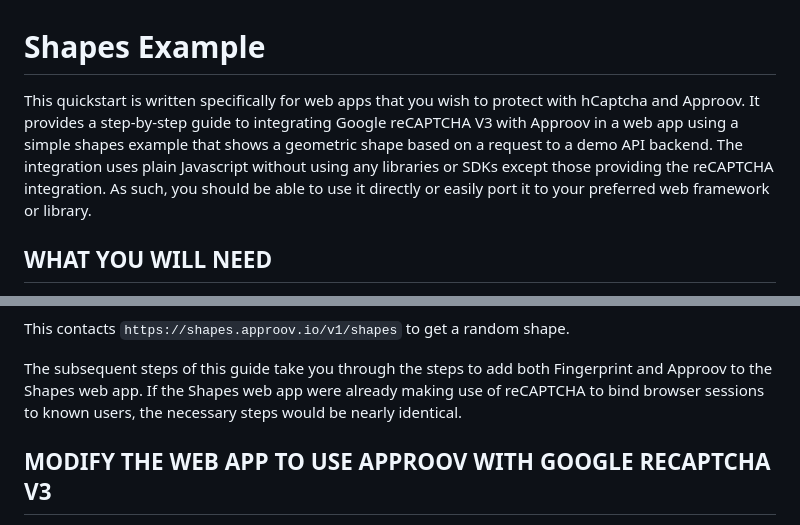
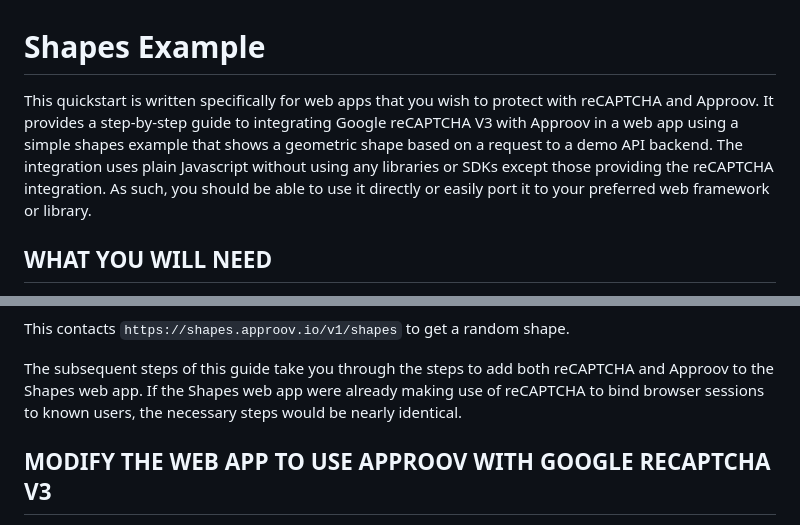
Before and after one commit to approov/web-quickstart-google-recaptcha-v3-javascript, a Markdown page: SHAPES-EXAMPLE.md, 2 parts joined by grey strips. Rendered like a GitHub page.

Commit message:
Fix incorrect integrated service names. (#2)

```diff
--- a/SHAPES-EXAMPLE.md
+++ b/SHAPES-EXAMPLE.md
@@ -1,6 +1,6 @@
 # Shapes Example
 
-This quickstart is written specifically for web apps that you wish to protect with hCaptcha and Approov. It provides a step-by-step guide to integrating Google reCAPTCHA V3 with Approov in a web app using a simple shapes example that shows a geometric shape based on a request to a demo API backend. The integration uses plain Javascript without using any libraries or SDKs except those providing the reCAPTCHA integration. As such, you should be able to use it directly or easily port it to your preferred web framework or library.
+This quickstart is written specifically for web apps that you wish to protect with reCAPTCHA and Approov. It provides a step-by-step guide to integrating Google reCAPTCHA V3 with Approov in a web app using a simple shapes example that shows a geometric shape based on a request to a demo API backend. The integration uses plain Javascript without using any libraries or SDKs except those providing the reCAPTCHA integration. As such, you should be able to use it directly or easily port it to your preferred web framework or library.
 
 ## WHAT YOU WILL NEED
 
@@ -79,7 +79,7 @@ Now press the `SHAPE` button and you will see this:
 
 This contacts `https://shapes.approov.io/v1/shapes` to get a random shape.
 
-The subsequent steps of this guide take you through the steps to add both Fingerprint and Approov to the Shapes web app. If the Shapes web app were already making use of reCAPTCHA to bind browser sessions to known users, the necessary steps would be nearly identical.
+The subsequent steps of this guide take you through the steps to add both reCAPTCHA and Approov to the Shapes web app. If the Shapes web app were already making use of reCAPTCHA to bind browser sessions to known users, the necessary steps would be nearly identical.
 
 ## MODIFY THE WEB APP TO USE APPROOV WITH GOOGLE RECAPTCHA V3
 
```
